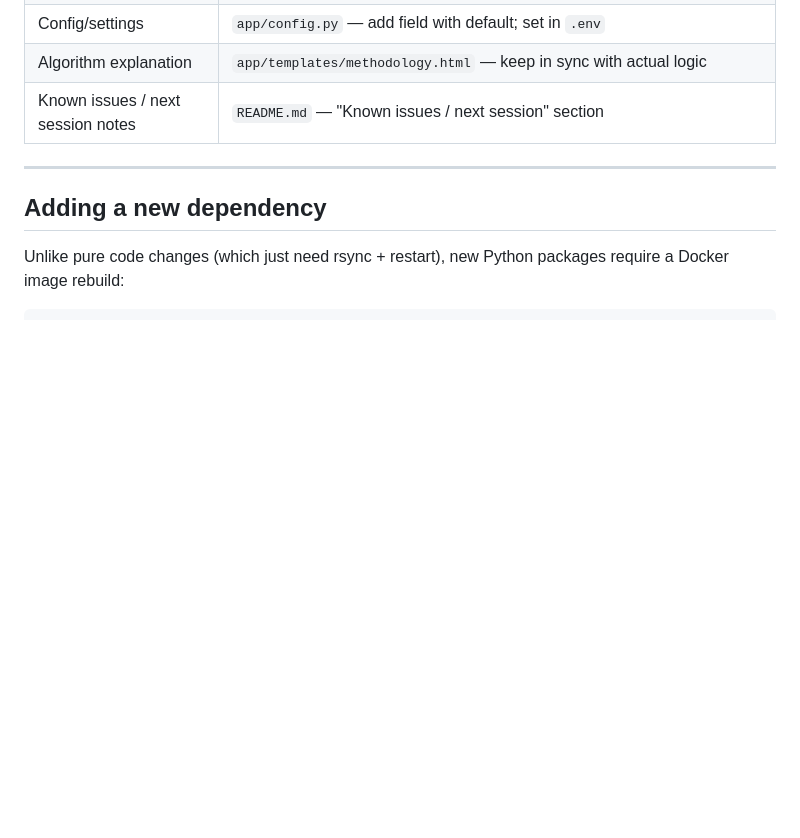
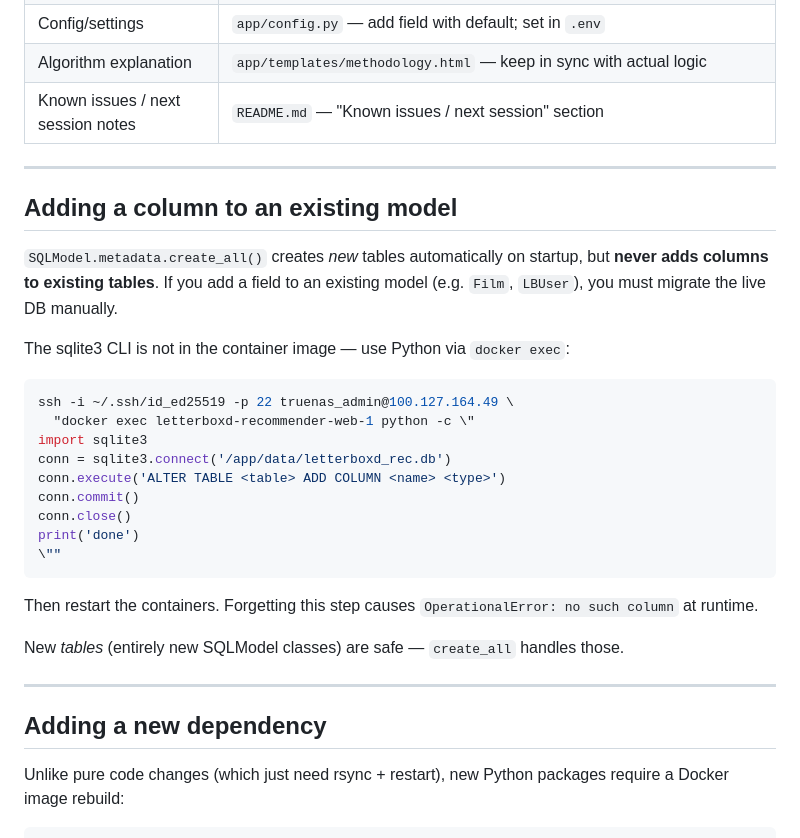
Before and after one commit to chanfriendly/letterboxd-recommender, a Markdown page: DEVELOPMENT.md, the part around the change. Rendered like a GitHub page; blank space fills up the shorter version.

Commit message:
Document SQLite column migration process in DEVELOPMENT.md
SQLModel create_all doesn't alter existing tables — manual ALTER TABLE via
docker exec python is required when adding columns to existing models.

Co-Authored-By: Claude Sonnet 4.6 <noreply@anthropic.com>

````diff
--- a/DEVELOPMENT.md
+++ b/DEVELOPMENT.md
@@ -110,6 +110,32 @@ git push origin main
 
 ---
 
+## Adding a column to an existing model
+
+`SQLModel.metadata.create_all()` creates *new* tables automatically on startup,
+but **never adds columns to existing tables**. If you add a field to an existing
+model (e.g. `Film`, `LBUser`), you must migrate the live DB manually.
+
+The sqlite3 CLI is not in the container image — use Python via `docker exec`:
+
+```bash
+ssh -i ~/.ssh/id_ed25519 -p 22 truenas_admin@100.127.164.49 \
+  "docker exec letterboxd-recommender-web-1 python -c \"
+import sqlite3
+conn = sqlite3.connect('/app/data/letterboxd_rec.db')
+conn.execute('ALTER TABLE <table> ADD COLUMN <name> <type>')
+conn.commit()
+conn.close()
+print('done')
+\""
+```
+
+Then restart the containers. Forgetting this step causes `OperationalError: no such column` at runtime.
+
+New *tables* (entirely new SQLModel classes) are safe — `create_all` handles those.
+
+---
+
 ## Adding a new dependency
 
 Unlike pure code changes (which just need rsync + restart), new Python packages
````
